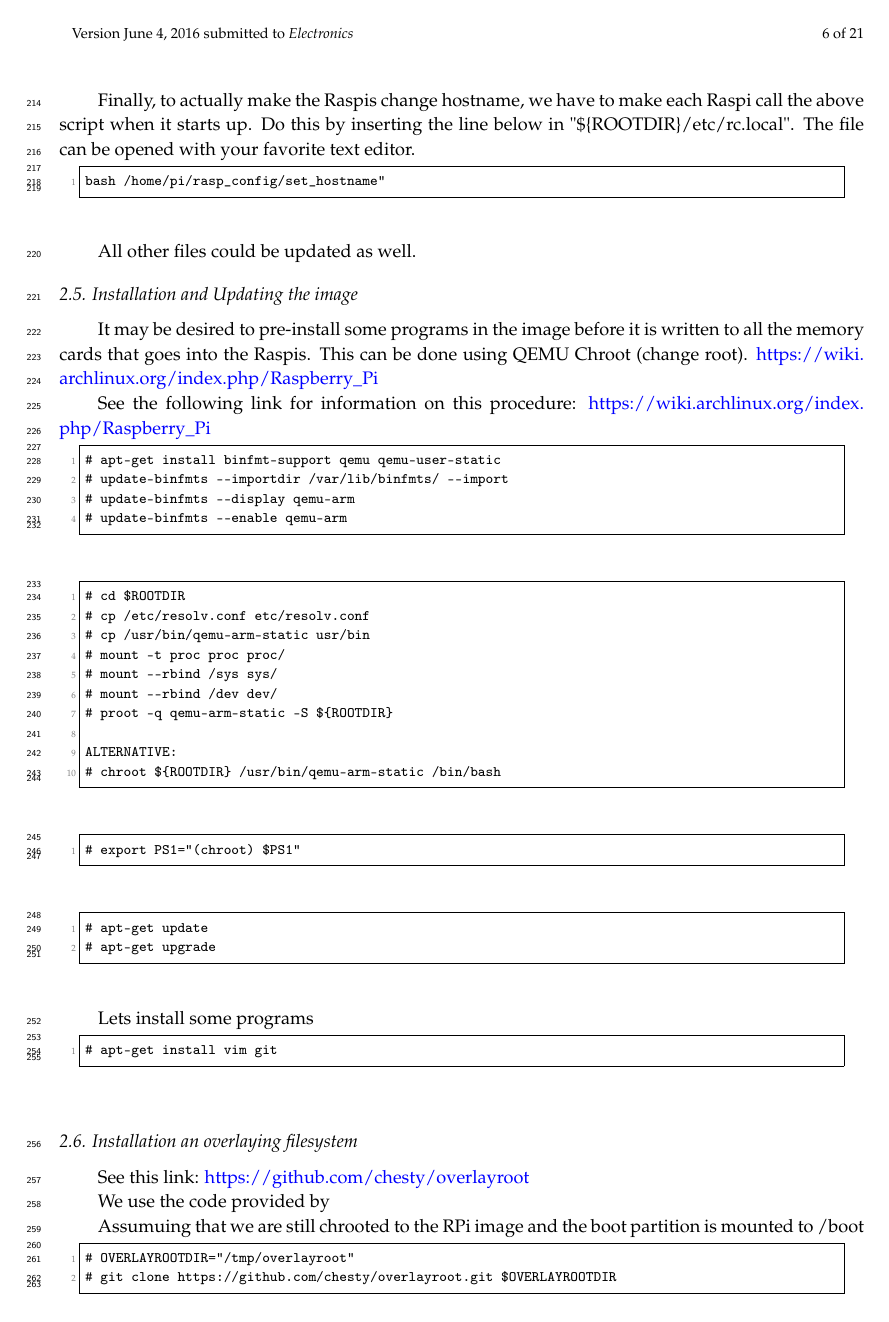
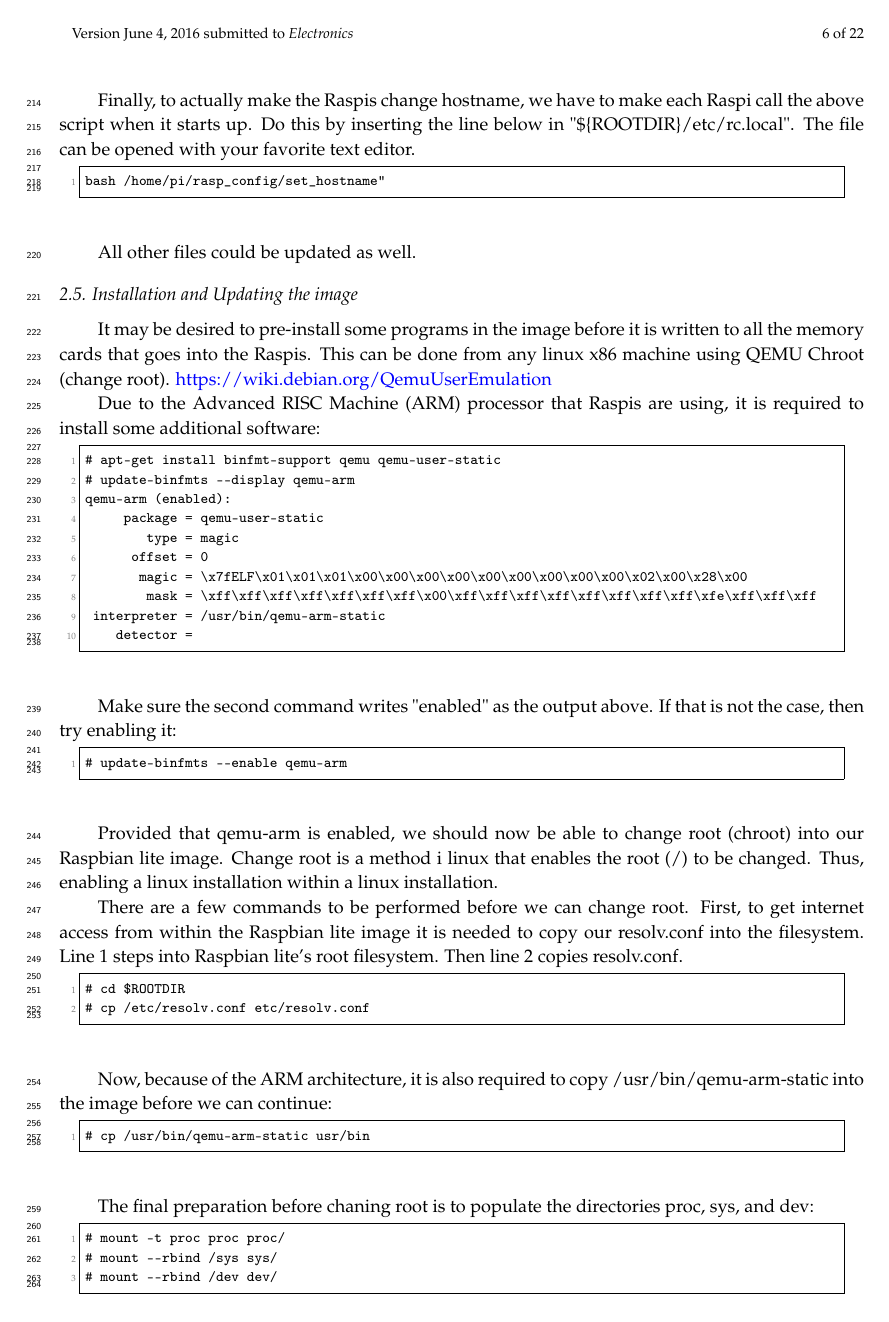
Before and after one commit to nestorjhernandezm/raspi-journal-part-2-coding-schemes, a LaTeX paper (raspi_journal.tex, which reads testbed.tex): page 6 of 21 before the commit and page 6 of 22 after it. Compiled offline with pdfLaTeX.

Commit message:
more testbed

```diff
--- a/testbed.tex
+++ b/testbed.tex
@@ -424,35 +424,76 @@ All other files could be updated as well.
 
 It may be desired to pre-install some programs in the image before it is
 written to all the memory cards that goes into the \ac{Raspi}s.
-This can be done using QEMU Chroot (change root).
-\url{https://wiki.archlinux.org/index.php/Raspberry_Pi}
+This can be done from any linux x86 machine using QEMU Chroot (change root).
+\url{https://wiki.debian.org/QemuUserEmulation}
+%\url{https://wiki.archlinux.org/index.php/Raspberry_Pi}
 
-\fxnote{Which packages is required for this on debian/ubuntu?}
-
-See the following link for information on this procedure:
-\url{https://wiki.archlinux.org/index.php/Raspberry_Pi}
+Due to the \ac{ARM} processor that \ac{Raspi}s are using, it is required to
+install some additional software:
+%Because \ac{Raspi}s are eqipped with an \ac{ARM} processor
+%%it is not as
+%straightforward as performing the task for two linux systems of the same
+%architecture.
 
 % CHROOT to OS image
 \begin{lstlisting}[]
 # apt-get install binfmt-support qemu qemu-user-static
-# update-binfmts --importdir /var/lib/binfmts/ --import
 # update-binfmts --display qemu-arm
+qemu-arm (enabled):
+     package = qemu-user-static
+        type = magic
+      offset = 0
+       magic = \x7fELF\x01\x01\x01\x00\x00\x00\x00\x00\x00\x00\x00\x00\x02\x00\x28\x00
+        mask = \xff\xff\xff\xff\xff\xff\xff\x00\xff\xff\xff\xff\xff\xff\xff\xff\xfe\xff\xff\xff
+ interpreter = /usr/bin/qemu-arm-static
+    detector =
+\end{lstlisting}
+\FloatBarrier
+% This was neccessary on arch
+%# update-binfmts --importdir /var/lib/binfmts/ --import
+
+Make sure the second command writes "enabled" as the output above. If that
+is not the case, then try enabling it:
+
+\begin{lstlisting}[]
 # update-binfmts --enable qemu-arm
 \end{lstlisting}
 \FloatBarrier
+
+Provided that qemu-arm is enabled, we should now be able to change root (chroot)
+into our Raspbian lite image. Change root is a method i linux that enables
+the root (/) to be changed. Thus, enabling a linux installation within a
+linux installation.
+
+There are a few commands to be performed before we can change root.
+First, to get internet access from within the Raspbian lite image it is needed
+to copy our resolv.conf into the filesystem. Line 1 steps into Raspbian lite's
+root filesystem. Then line 2 copies resolv.conf.
 
 % CHROOT to OS image
 \begin{lstlisting}[]
 # cd $ROOTDIR
 # cp /etc/resolv.conf etc/resolv.conf
+\end{lstlisting}
+\FloatBarrier
+
+Now, because of the ARM architecture, it is also required to copy
+/usr/bin/qemu-arm-static into the image before we can continue:
+
+% CHROOT to OS image
+\begin{lstlisting}[]
 # cp /usr/bin/qemu-arm-static usr/bin
+\end{lstlisting}
+\FloatBarrier
+
+The final preparation before chaning root is to populate the directories proc,
+sys, and dev:
+
+% CHROOT to OS image
+\begin{lstlisting}[]
 # mount -t proc proc proc/
 # mount --rbind /sys sys/
 # mount --rbind /dev dev/
-# proot -q qemu-arm-static -S ${ROOTDIR}
-
-ALTERNATIVE:
-# chroot ${ROOTDIR} /usr/bin/qemu-arm-static /bin/bash
 \end{lstlisting}
 \FloatBarrier
 
@@ -472,4 +538,3 @@ ALTERNATIVE:
 \end{lstlisting}
 \FloatBarrier
 
-Lets install some programs
```
Also changed, not shown: testbed.tex (31 more changed lines).
